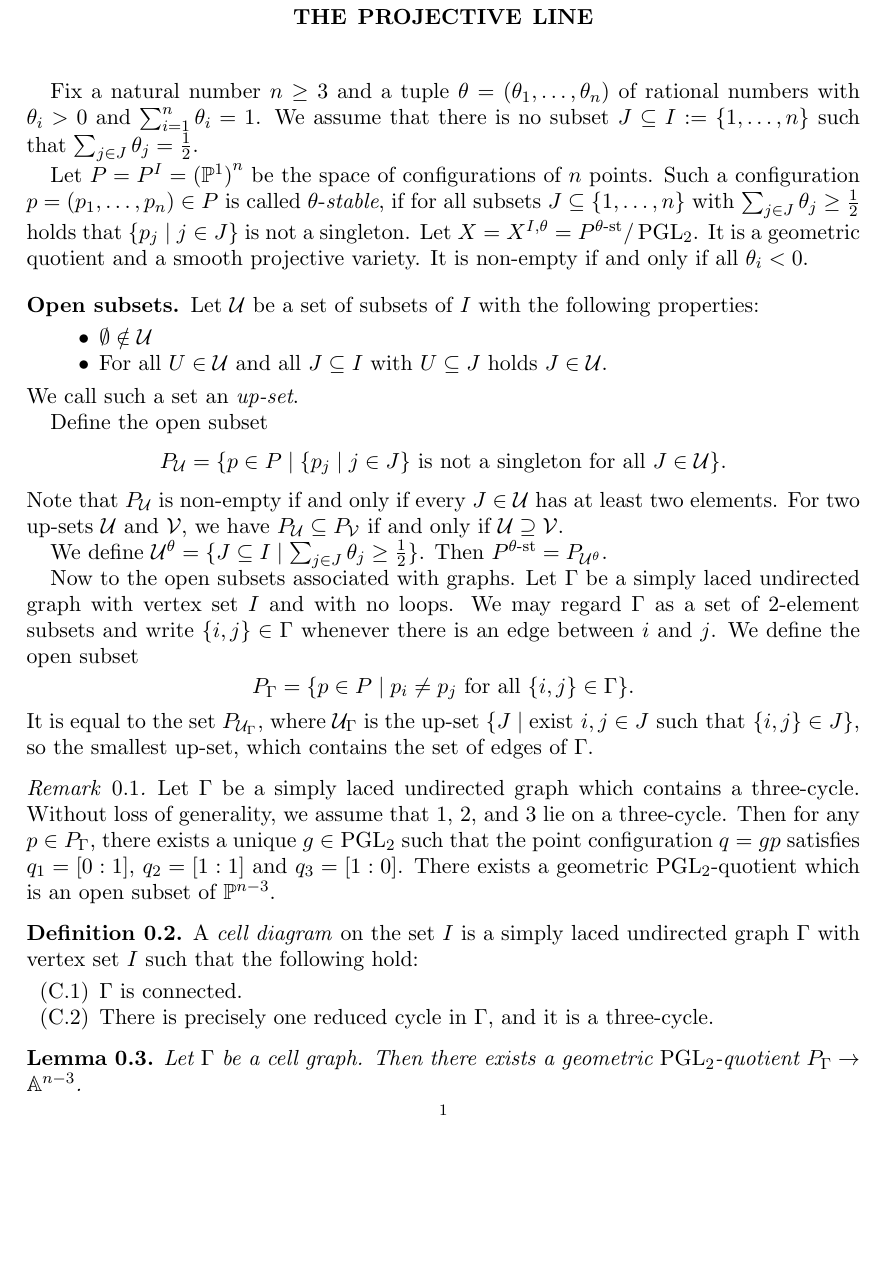
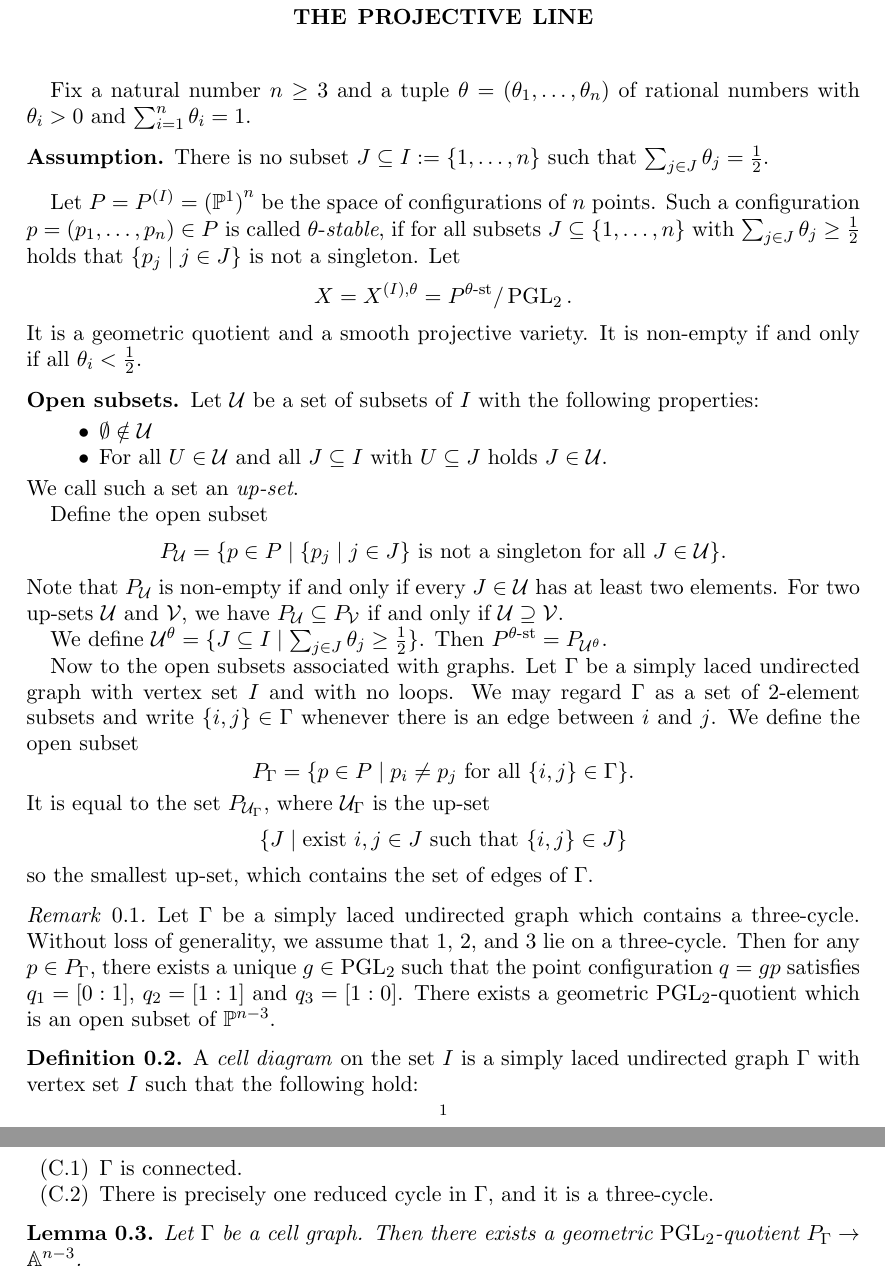
Before and after one commit to hansfranzen1/Points_P1_Cells, a LaTeX paper (Thoughts.tex): part of page 1 of 2 before the commit and two parts of pages 1 and 2 of 2 after it, the two joined at a grey line, cut so that both start at the same text, the shorter picture padded with empty space. Compiled offline with pdfLaTeX.

Commit message:
Cosmetics, typos

```diff
--- a/Thoughts.tex
+++ b/Thoughts.tex
@@ -33,12 +33,19 @@
 \maketitle
 
 Fix a natural number \(n \geq 3\) and a tuple \(\theta = (\theta_1,\ldots,\theta_n)\) of rational numbers with \(\theta_i > 0\) and \(\sum_{i=1}^n \theta_i = 1\).
-	We assume that there is no subset \(J \subseteq I := \{1,\ldots,n\}\) such that \(\sum_{j \in J} \theta_j = \frac{1}{2}\).
 
-	Let \(P = P^I = {(\mathbb{P}^1)}^n\) be the space of configurations of \(n\) points.
+\begin{ass*}
+	There is no subset \(J \subseteq I := \{1,\ldots,n\}\) such that \(\sum_{j \in J} \theta_j = \frac{1}{2}\).
+\end{ass*}
+
+Let \(P = P^{(I)} = {(\mathbb{P}^1)}^n\) be the space of configurations of \(n\) points.
 Such a configuration \(p = (p_1,\ldots,p_n) \in P\) is called \(\theta\)-\emph{stable}, if for all subsets \(J \subseteq \{1,\ldots,n\}\) with \(\sum_{j \in J} \theta_j \geq \frac{1}{2}\) holds that \(\{p_j \mid j \in J\}\) is not a singleton.
-	Let \(X = X^{I,\theta} = P^{\theta\text{-st}}/\operatorname{PGL}_2\). It is a geometric quotient and a smooth projective variety.
-	It is non-empty if and only if all \(\theta_i < 0\).
+Let
+\[
+	X = X^{(I),\theta} = P^{\theta\text{-st}}/\operatorname{PGL}_2.
+\]
+It is a geometric quotient and a smooth projective variety.
+It is non-empty if and only if all \(\theta_i < \frac{1}{2}\).
 
 \subsection*{Open subsets}
 Let \(\mathcal{U}\) be a set of subsets of \(I\) with the following properties:
@@ -64,7 +71,11 @@
 \[
 	P_\Gamma = \{p \in P \mid p_i \neq p_j \text{ for all } \{i,j\} \in \Gamma \}.
 \]
-	It is equal to the set \(P_{\mathcal{U}_\Gamma}\), where \(\mathcal{U}_\Gamma\) is the up-set \(\{J \mid \text{exist } i,j \in J \text{ such that } \{i,j\} \in J\}\), so the smallest up-set, which contains the set of edges of \(\Gamma\).
+It is equal to the set \(P_{\mathcal{U}_\Gamma}\), where \(\mathcal{U}_\Gamma\) is the up-set
+\[
+	\{J \mid \text{exist } i,j \in J \text{ such that } \{i,j\} \in J\}
+\]
+so the smallest up-set, which contains the set of edges of \(\Gamma\).
 
 \begin{rem}
 	Let \(\Gamma\) be a simply laced undirected graph which contains a three-cycle.
```
Also changed, not shown: Thoughts.tex (1 more changed lines). Lines whose indentation alone changed are shown as unchanged.
